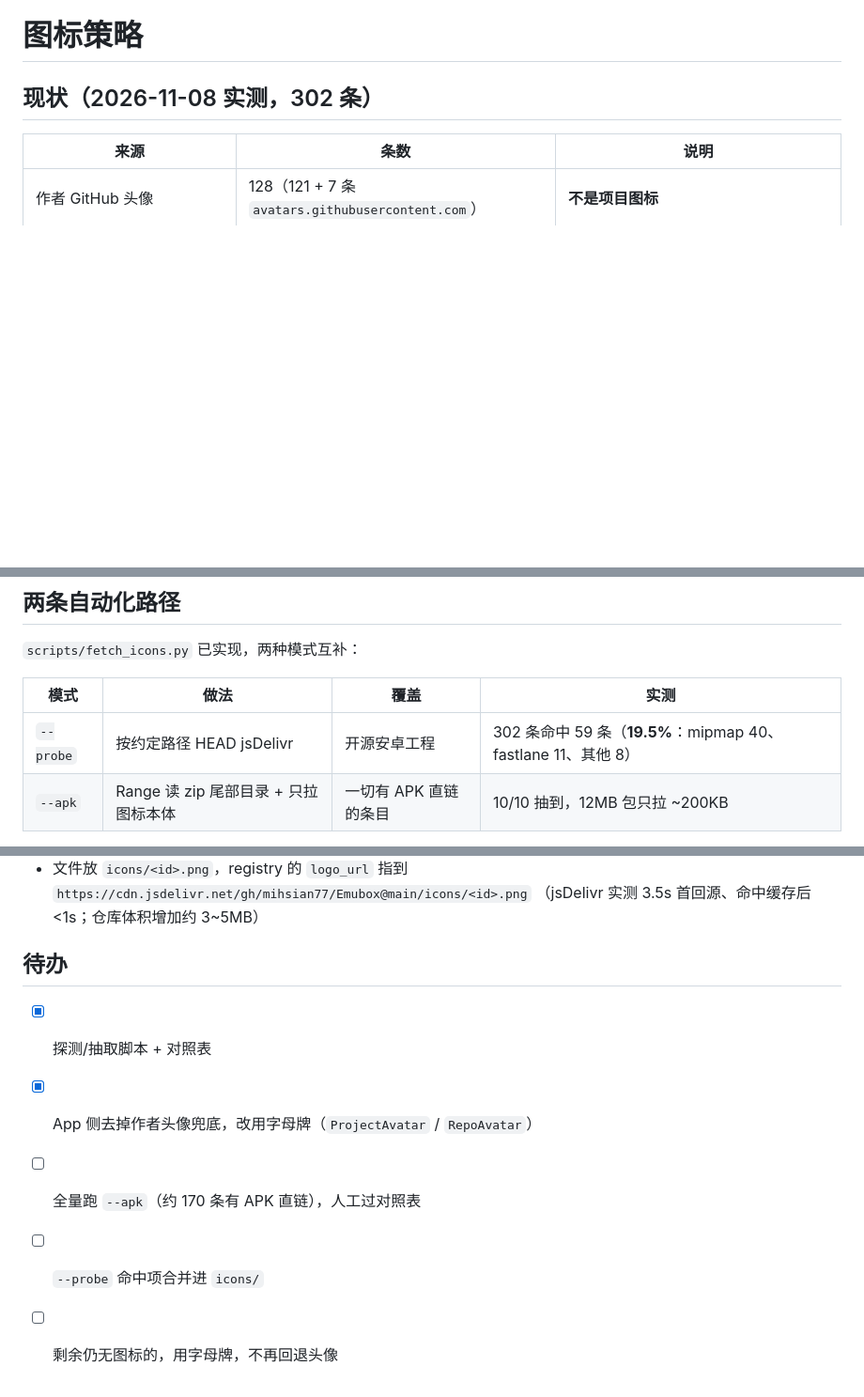
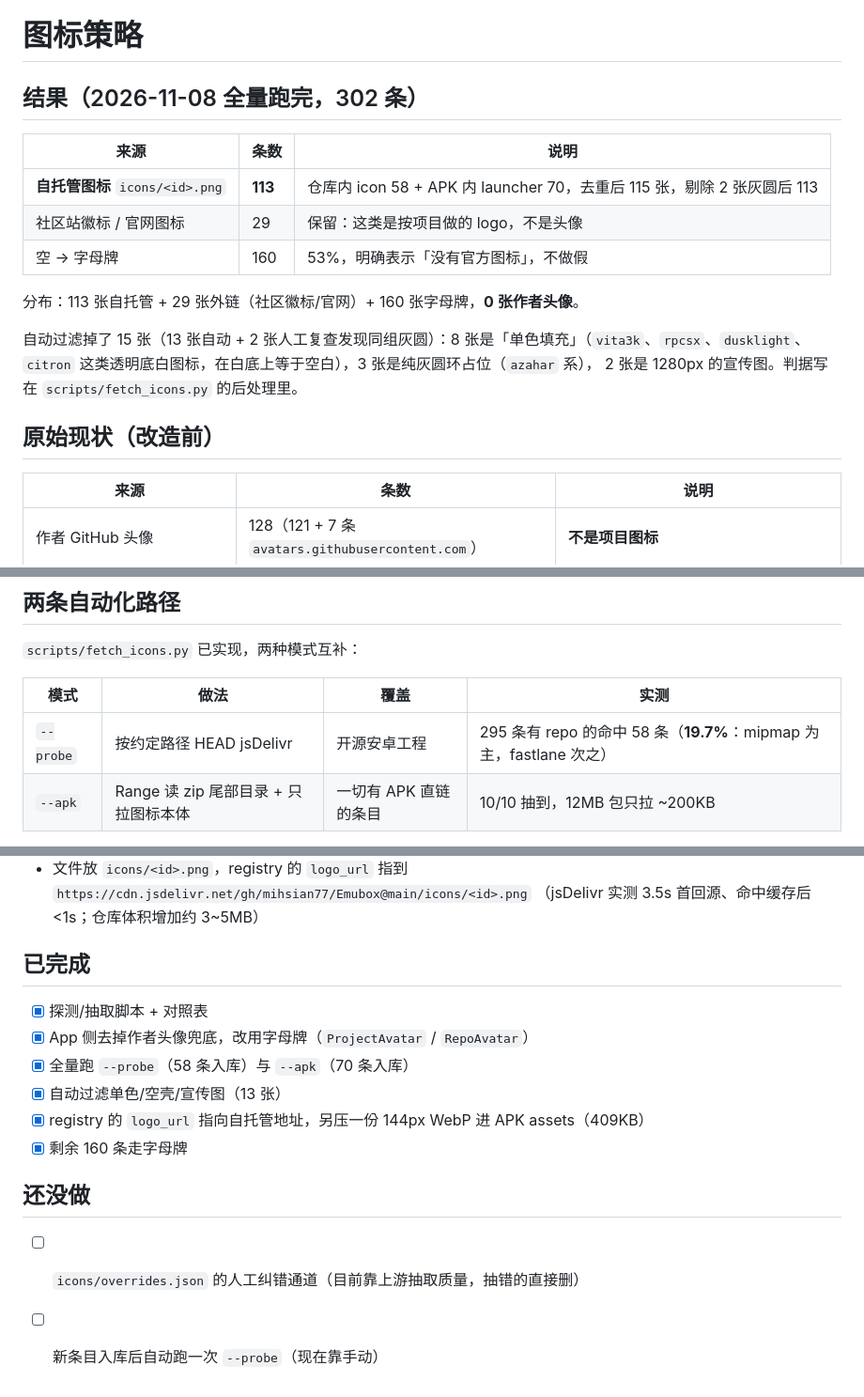
Before and after one commit to mihsian77/Emubox, a Markdown page: docs/icons.md, 3 parts joined by grey strips. Shown at 94% size. GitHub-like rendering; blank space fills up the shorter version.

```diff
--- a/docs/icons.md
+++ b/docs/icons.md
@@ -1,6 +1,20 @@
 # 图标策略
 
-## 现状（2026-11-08 实测，302 条）
+## 结果（2026-11-08 全量跑完，302 条）
+
+| 来源 | 条数 | 说明 |
+| --- | --- | --- |
+| **自托管图标** `icons/<id>.png` | **113** | 仓库内 icon 58 + APK 内 launcher 70，去重后 115 张，剔除 2 张灰圆后 113 |
+| 社区站徽标 / 官网图标 | 29 | 保留：这类是按项目做的 logo，不是头像 |
+| 空 → 字母牌 | 160 | 53%，明确表示「没有官方图标」，不做假 |
+
+分布：113 张自托管 + 29 张外链（社区徽标/官网）+ 160 张字母牌，**0 张作者头像**。
+
+自动过滤掉了 15 张（13 张自动 + 2 张人工复查发现同组灰圆）：8 张是「单色填充」（`vita3k`、`rpcsx`、`dusklight`、`citron`
+这类透明底白图标，在白底上等于空白），3 张是纯灰圆环占位（`azahar` 系），
+2 张是 1280px 的宣传图。判据写在 `scripts/fetch_icons.py` 的后处理里。
+
+## 原始现状（改造前）
 
 | 来源 | 条数 | 说明 |
 | --- | --- | --- |
@@ -29,7 +43,7 @@
 
 | 模式 | 做法 | 覆盖 | 实测 |
 | --- | --- | --- | --- |
-| `--probe` | 按约定路径 HEAD jsDelivr | 开源安卓工程 | 302 条命中 59 条（**19.5%**：mipmap 40、fastlane 11、其他 8） |
+| `--probe` | 按约定路径 HEAD jsDelivr | 开源安卓工程 | 295 条有 repo 的命中 58 条（**19.7%**：mipmap 为主，fastlane 次之） |
 | `--apk` | Range 读 zip 尾部目录 + 只拉图标本体 | 一切有 APK 直链的条目 | 10/10 抽到，12MB 包只拉 ~200KB |
 
 APK 路径的关键点：不下载整包。zip 的中央目录在文件末尾，先取最后 128KB
@@ -50,10 +64,16 @@ APK 路径的关键点：不下载整包。zip 的中央目录在文件末尾，
   `https://cdn.jsdelivr.net/gh/mihsian77/Emubox@main/icons/<id>.png`
   （jsDelivr 实测 3.5s 首回源、命中缓存后 <1s；仓库体积增加约 3~5MB）
 
-## 待办
+## 已完成
 
 - [x] 探测/抽取脚本 + 对照表
 - [x] App 侧去掉作者头像兜底，改用字母牌（`ProjectAvatar` / `RepoAvatar`）
-- [ ] 全量跑 `--apk`（约 170 条有 APK 直链），人工过对照表
-- [ ] `--probe` 命中项合并进 `icons/`
-- [ ] 剩余仍无图标的，用字母牌，不再回退头像
+- [x] 全量跑 `--probe`（58 条入库）与 `--apk`（70 条入库）
+- [x] 自动过滤单色/空壳/宣传图（13 张）
+- [x] registry 的 `logo_url` 指向自托管地址，另压一份 144px WebP 进 APK assets（409KB）
+- [x] 剩余 160 条走字母牌
+
+## 还没做
+
+- [ ] `icons/overrides.json` 的人工纠错通道（目前靠上游抽取质量，抽错的直接删）
+- [ ] 新条目入库后自动跑一次 `--probe`（现在靠手动）
```
Also changed, not shown: CHANGELOG.md (+8 -0 lines).
